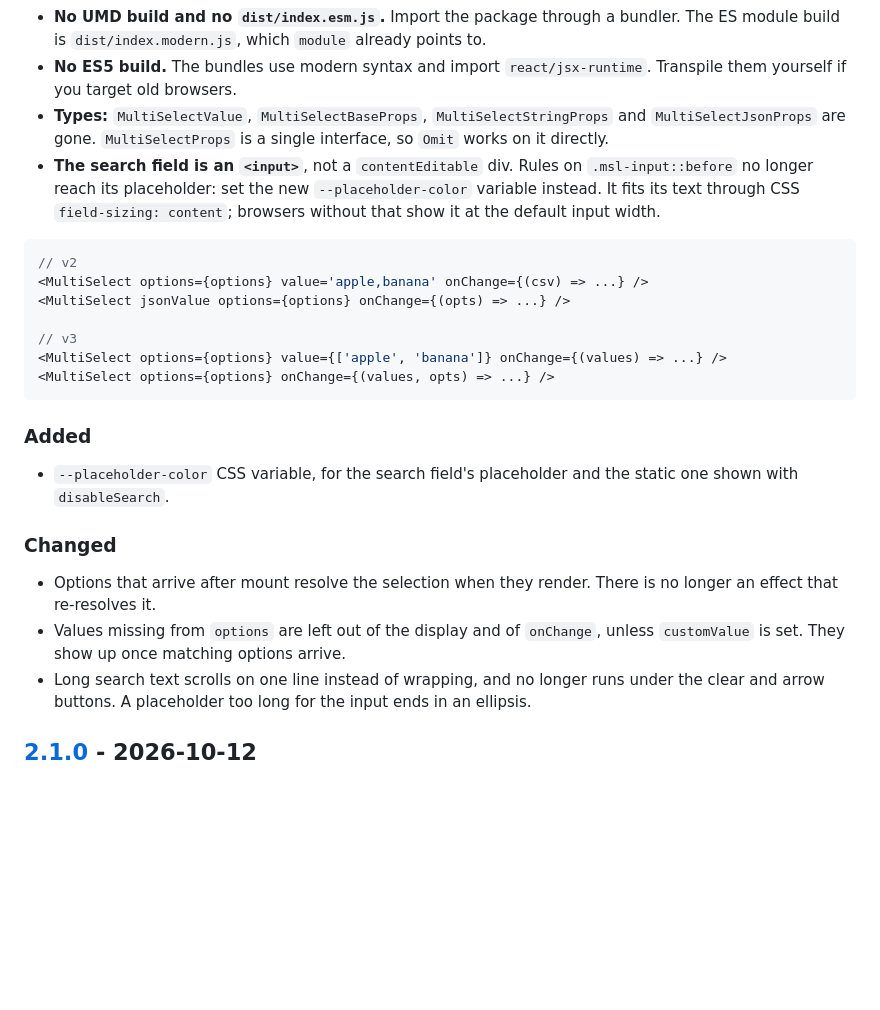
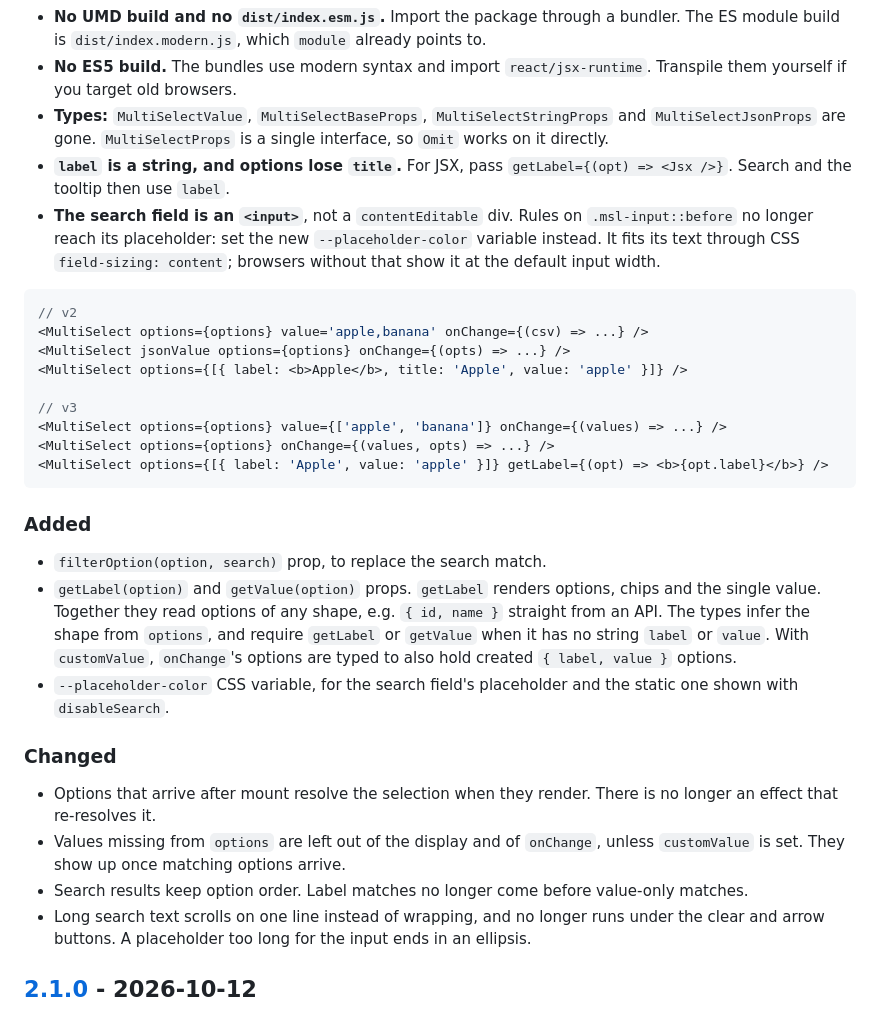
Before and after one commit to Arif-un/react-multiple-select-dropdown-lite, a Markdown page: CHANGELOG.md, the part around the change. Rendered like a GitHub page; blank space fills up the shorter version.

Commit message:
docs(changelog): note getLabel, getValue, filterOption and string labels

````diff
--- a/CHANGELOG.md
+++ b/CHANGELOG.md
@@ -16,26 +16,32 @@ Breaking release: one value format, React 18+, modern bundles, a native search i
 - **No UMD build and no `dist/index.esm.js`.** Import the package through a bundler. The ES module build is `dist/index.modern.js`, which `module` already points to.
 - **No ES5 build.** The bundles use modern syntax and import `react/jsx-runtime`. Transpile them yourself if you target old browsers.
 - **Types:** `MultiSelectValue`, `MultiSelectBaseProps`, `MultiSelectStringProps` and `MultiSelectJsonProps` are gone. `MultiSelectProps` is a single interface, so `Omit` works on it directly.
+- **`label` is a string, and options lose `title`.** For JSX, pass `getLabel={(opt) => <Jsx />}`. Search and the tooltip then use `label`.
 - **The search field is an `<input>`**, not a `contentEditable` div. Rules on `.msl-input::before` no longer reach its placeholder: set the new `--placeholder-color` variable instead. It fits its text through CSS `field-sizing: content`; browsers without that show it at the default input width.
 
 ```jsx
 // v2
 <MultiSelect options={options} value='apple,banana' onChange={(csv) => ...} />
 <MultiSelect jsonValue options={options} onChange={(opts) => ...} />
+<MultiSelect options={[{ label: <b>Apple</b>, title: 'Apple', value: 'apple' }]} />
 
 // v3
 <MultiSelect options={options} value={['apple', 'banana']} onChange={(values) => ...} />
 <MultiSelect options={options} onChange={(values, opts) => ...} />
+<MultiSelect options={[{ label: 'Apple', value: 'apple' }]} getLabel={(opt) => <b>{opt.label}</b>} />
 ```
 
 ### Added
 
+- `filterOption(option, search)` prop, to replace the search match.
+- `getLabel(option)` and `getValue(option)` props. `getLabel` renders options, chips and the single value. Together they read options of any shape, e.g. `{ id, name }` straight from an API. The types infer the shape from `options`, and require `getLabel` or `getValue` when it has no string `label` or `value`. With `customValue`, `onChange`'s options are typed to also hold created `{ label, value }` options.
 - `--placeholder-color` CSS variable, for the search field's placeholder and the static one shown with `disableSearch`.
 
 ### Changed
 
 - Options that arrive after mount resolve the selection when they render. There is no longer an effect that re-resolves it.
 - Values missing from `options` are left out of the display and of `onChange`, unless `customValue` is set. They show up once matching options arrive.
+- Search results keep option order. Label matches no longer come before value-only matches.
 - Long search text scrolls on one line instead of wrapping, and no longer runs under the clear and arrow buttons. A placeholder too long for the input ends in an ellipsis.
 
 ## [2.1.0] - 2026-10-12
````
